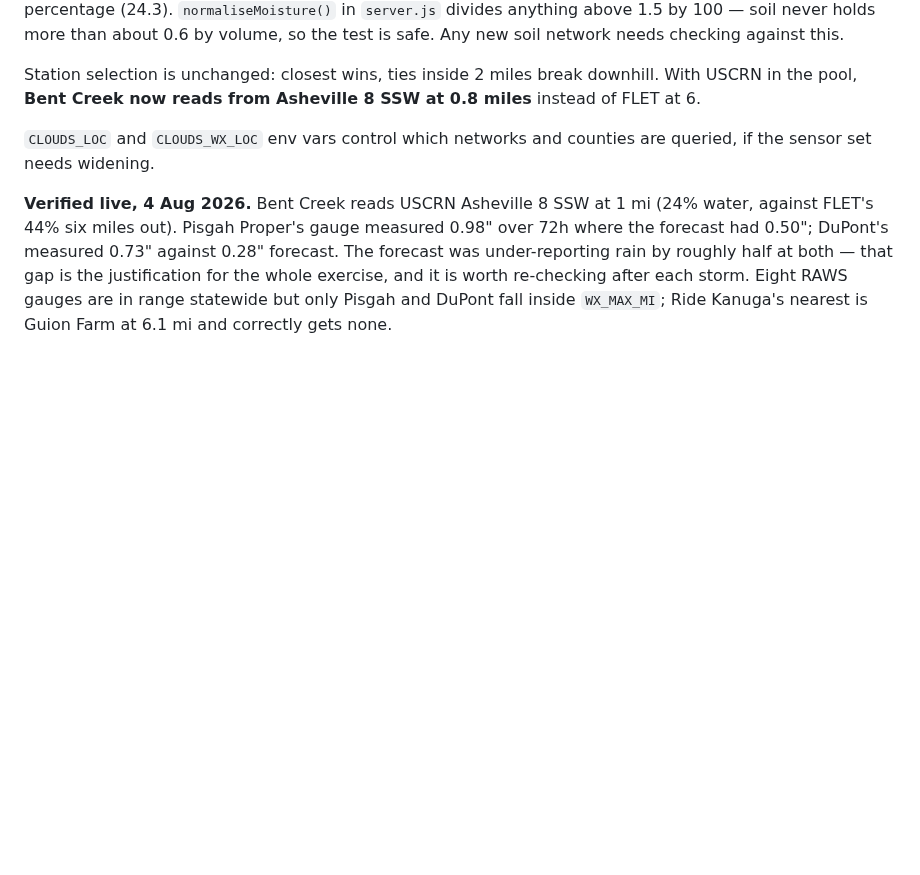
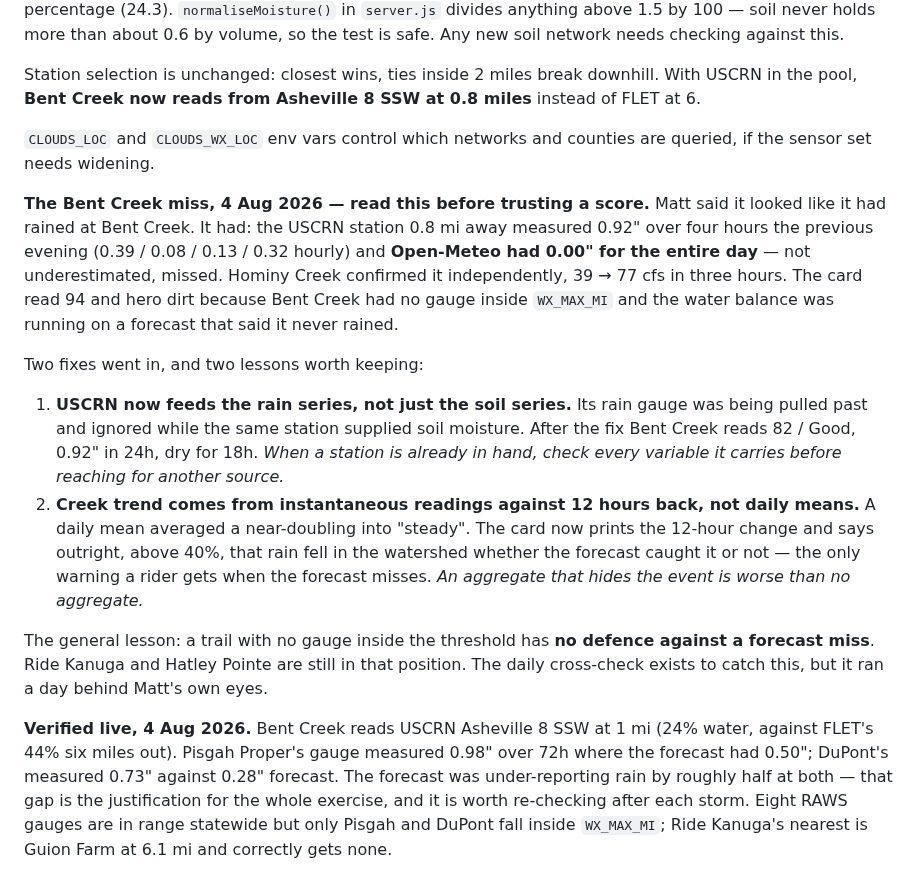
Before and after one commit to altar-bike/Altar-Dirt, a Markdown page: CLAUDE.md, the part around the change. Rendered like a GitHub page; blank space fills up the shorter version.

Commit message:
Record the Bent Creek forecast miss and what it taught
Documents the incident in CLAUDE.md: 0.92 in measured 0.8 mi away, 0.00
in the forecast, card showing hero dirt, and the two fixes. Keeps the
two transferable lessons - check every variable a station already
carries before adding a source, and an aggregate that hides the event
is worse than no aggregate - plus the standing risk that any trail
without a gauge inside the threshold has no defence against a forecast
miss. Ride Kanuga and Hatley Pointe are still in that position.

Co-Authored-By: Claude Fable 5 <noreply@anthropic.com>
Claude-Session: https://claude.ai/code/session_01PjSxHAFwedUnEQ5nXQuWvU

```diff
--- a/CLAUDE.md
+++ b/CLAUDE.md
@@ -294,6 +294,35 @@ downhill. With USCRN in the pool, **Bent Creek now reads from Asheville
 `CLOUDS_LOC` and `CLOUDS_WX_LOC` env vars control which networks and
 counties are queried, if the sensor set needs widening.
 
+**The Bent Creek miss, 4 Aug 2026 — read this before trusting a score.**
+Matt said it looked like it had rained at Bent Creek. It had: the USCRN
+station 0.8 mi away measured 0.92" over four hours the previous evening
+(0.39 / 0.08 / 0.13 / 0.32 hourly) and **Open-Meteo had 0.00" for the
+entire day** — not underestimated, missed. Hominy Creek confirmed it
+independently, 39 → 77 cfs in three hours. The card read 94 and hero
+dirt because Bent Creek had no gauge inside `WX_MAX_MI` and the water
+balance was running on a forecast that said it never rained.
+
+Two fixes went in, and two lessons worth keeping:
+
+1. **USCRN now feeds the rain series, not just the soil series.** Its
+   rain gauge was being pulled past and ignored while the same station
+   supplied soil moisture. After the fix Bent Creek reads 82 / Good,
+   0.92" in 24h, dry for 18h. *When a station is already in hand, check
+   every variable it carries before reaching for another source.*
+2. **Creek trend comes from instantaneous readings against 12 hours
+   back, not daily means.** A daily mean averaged a near-doubling into
+   "steady". The card now prints the 12-hour change and says outright,
+   above 40%, that rain fell in the watershed whether the forecast
+   caught it or not — the only warning a rider gets when the forecast
+   misses. *An aggregate that hides the event is worse than no
+   aggregate.*
+
+The general lesson: a trail with no gauge inside the threshold has
+**no defence against a forecast miss**. Ride Kanuga and Hatley Pointe
+are still in that position. The daily cross-check exists to catch this,
+but it ran a day behind Matt's own eyes.
+
 **Verified live, 4 Aug 2026.** Bent Creek reads USCRN Asheville 8 SSW at
 1 mi (24% water, against FLET's 44% six miles out). Pisgah Proper's
 gauge measured 0.98" over 72h where the forecast had 0.50"; DuPont's
```
